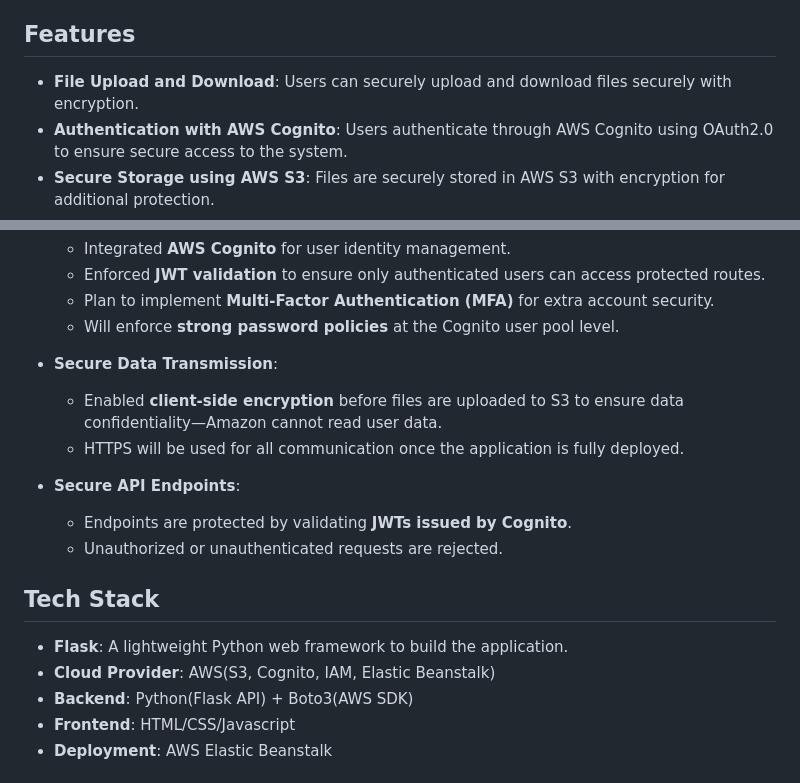
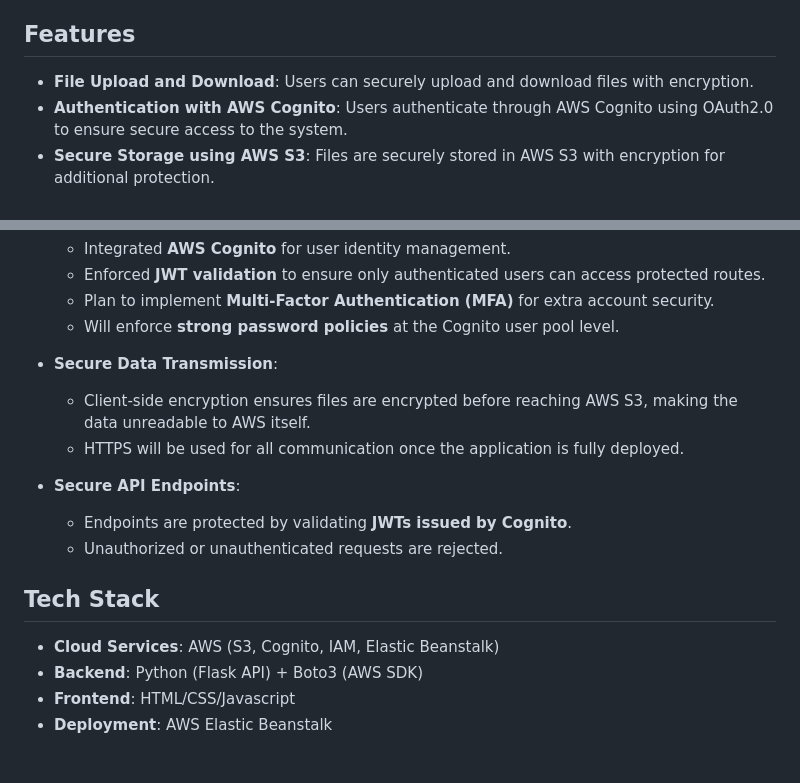
Before and after one commit to Funmisho/Cloud-Storage-System, a Markdown page: README.md, 2 parts joined by grey strips. Rendered like a GitHub page.

```diff
--- a/README.md
+++ b/README.md
@@ -4,7 +4,7 @@
 This project is a cloud-based file storage system, similar to Dropbox or Google Drive, where users can upload, download and manage files stored in AWS S3. The system incorporates user authentication via AWS Cognito to ensure secure access to the files.
 
 ## Features
-- **File Upload and Download**: Users can securely upload and download files securely with encryption.
+- **File Upload and Download**: Users can securely upload and download files with encryption.
 - **Authentication with AWS Cognito**: Users authenticate through AWS Cognito using OAuth2.0 to ensure secure access to the system.
 - **Secure Storage using AWS S3**: Files are securely stored in AWS S3 with encryption for additional protection.
 - **File Management**: Ability to list, rename and delete stored files.
@@ -21,7 +21,7 @@ This project takes several steps to ensure data security, privacy, and controlle
   - Will enforce **strong password policies** at the Cognito user pool level.
 
 - **Secure Data Transmission**:
-  - Enabled **client-side encryption** before files are uploaded to S3 to ensure data confidentiality—Amazon cannot read user data.
+  - Client-side encryption ensures files are encrypted before reaching AWS S3, making the data unreadable to AWS itself.
   - HTTPS will be used for all communication once the application is fully deployed.
 
 - **Secure API Endpoints**:
@@ -30,9 +30,8 @@ This project takes several steps to ensure data security, privacy, and controlle
 
 
 ## Tech Stack
-- **Flask**: A lightweight Python web framework to build the application.
-- **Cloud Provider**: AWS(S3, Cognito, IAM, Elastic Beanstalk)
-- **Backend**: Python(Flask API) + Boto3(AWS SDK)
+- **Cloud Services**: AWS (S3, Cognito, IAM, Elastic Beanstalk)
+- **Backend**: Python (Flask API) + Boto3 (AWS SDK)
 - **Frontend**: HTML/CSS/Javascript
 - **Deployment**: AWS Elastic Beanstalk
 
```
